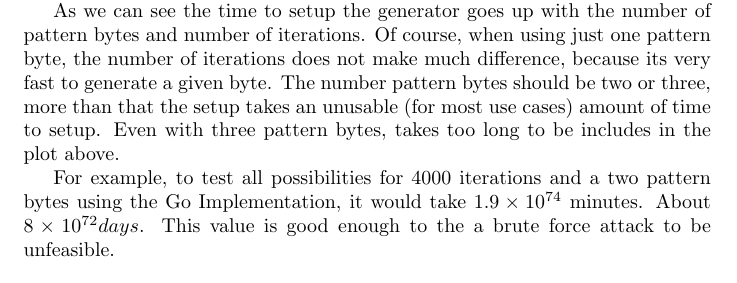
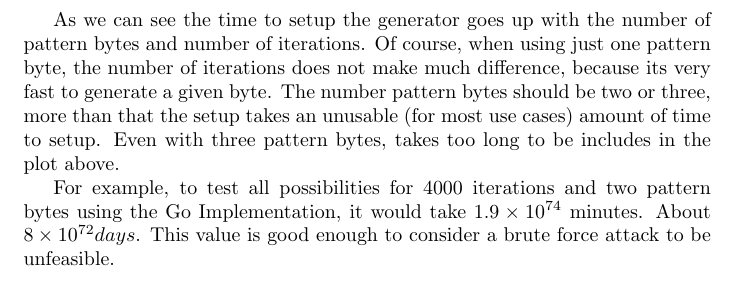
Before and after one commit to diogoftm/D-RSA, a LaTeX document (report/report.tex): part of page 5 of 6 before the commit and part of page 6 of 6 after it, cut so that both start at the same text. Compiled offline with pdfLaTeX.

Commit message:
minor report fix

```diff
--- a/report/report.tex
+++ b/report/report.tex
@@ -138,8 +138,8 @@ just one pattern byte, the number of iterations does not make much difference, b
 should be two or three, more than that the setup takes an unusable (for most use cases) amount of time to setup. Even with three pattern bytes, takes too long
 to be includes in the plot above.
 
-For example, to test all possibilities for 4000 iterations and a two pattern bytes using the Go Implementation, it would take $1.9 \times 10^{74}$ minutes. About $8 \times 10^{72} days$.
-This value is good enough to the a brute force attack to be unfeasible.
+For example, to test all possibilities for 4000 iterations and two pattern bytes using the Go Implementation, it would take $1.9 \times 10^{74}$ minutes. About $8 \times 10^{72} days$.
+This value is good enough to consider a brute force attack to be unfeasible.
 
 
 \section{Conclusions}
```
Also changed, not shown: report/report.tex (2 more changed lines).
